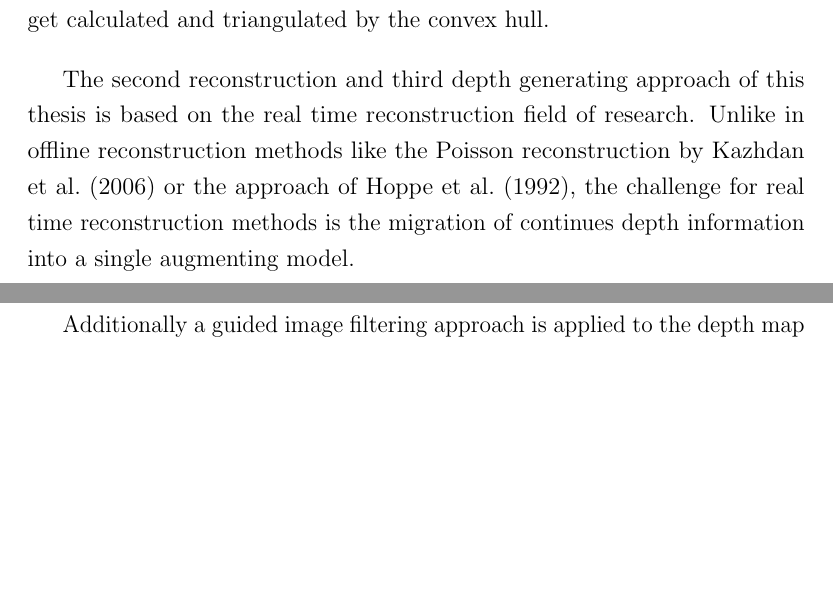
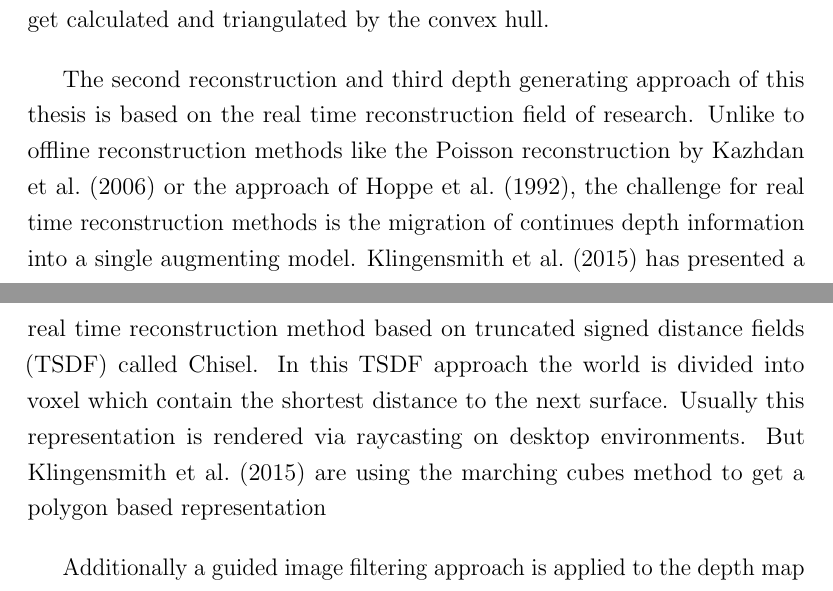
Before and after one commit to stetro/masterthesis, a LaTeX document (report.tex): two parts of pages 2 and 3 of 4, joined at a grey line, cut so that both start at the same text, the shorter picture padded with empty space. Compiled offline with pdfLaTeX.

Commit message:
some technical report content

```diff
--- a/report.tex
+++ b/report.tex
@@ -37,10 +37,7 @@ Project Tango is not producing a depth map, which could be directly integrated i
 
 \citet{breen1996interactive} are mentioning that the z-buffer based occlusion can also be realized by rendering a primitive based reconstruction as depth map. Therefor the second approach, for solving the mentioned problems, is a plane based reconstruction which got developed during this thesis. It relies on the RANSAC plane estimation from pointclouds by \citet{yang2010plane} and on the plane augmentation and range determination method which is used in a SLAM method by \citet{trevor2012planar}. In this approach all incoming points of the depth sensor get collected into an octree with a limited depth for spatial clustering. Than the RANSAC algorithm is applied to all clusters with new points. It either augments existing planes in this cluster or creates new planes with a limit of three planes per cluster. The reach of each plane get calculated and triangulated by the convex hull.
 
-The second reconstruction and third depth generating approach of this thesis is based on the real time reconstruction field of research. Unlike in offline reconstruction methods like the Poisson reconstruction by \citet{kazhdan2006poisson} or the approach of \citet{hoppe1992surface}, the challenge for real time reconstruction methods is the migration of continues depth information into a single augmenting model.
-
-
-*
+The second reconstruction and third depth generating approach of this thesis is based on the real time reconstruction field of research. Unlike to offline reconstruction methods like the Poisson reconstruction by \citet{kazhdan2006poisson} or the approach of \citet{hoppe1992surface}, the challenge for real time reconstruction methods is the migration of continues depth information into a single augmenting model. \citet{Klingensmith_2015_7924} has presented a real time reconstruction method based on truncated signed distance fields (TSDF) called Chisel. In this TSDF approach the world is divided into voxel which contain the shortest distance to the next surface. Usually this representation is rendered via raycasting on desktop environments. But \citet{Klingensmith_2015_7924} are using the marching cubes method to get a polygon based representation
 
 
 Additionally a guided image filtering approach is applied to the depth map to interpolate according to the edges of the RGB image frame. The proposed mechanisms are prototypically implemented and comparatively analyzed in detail.
```
